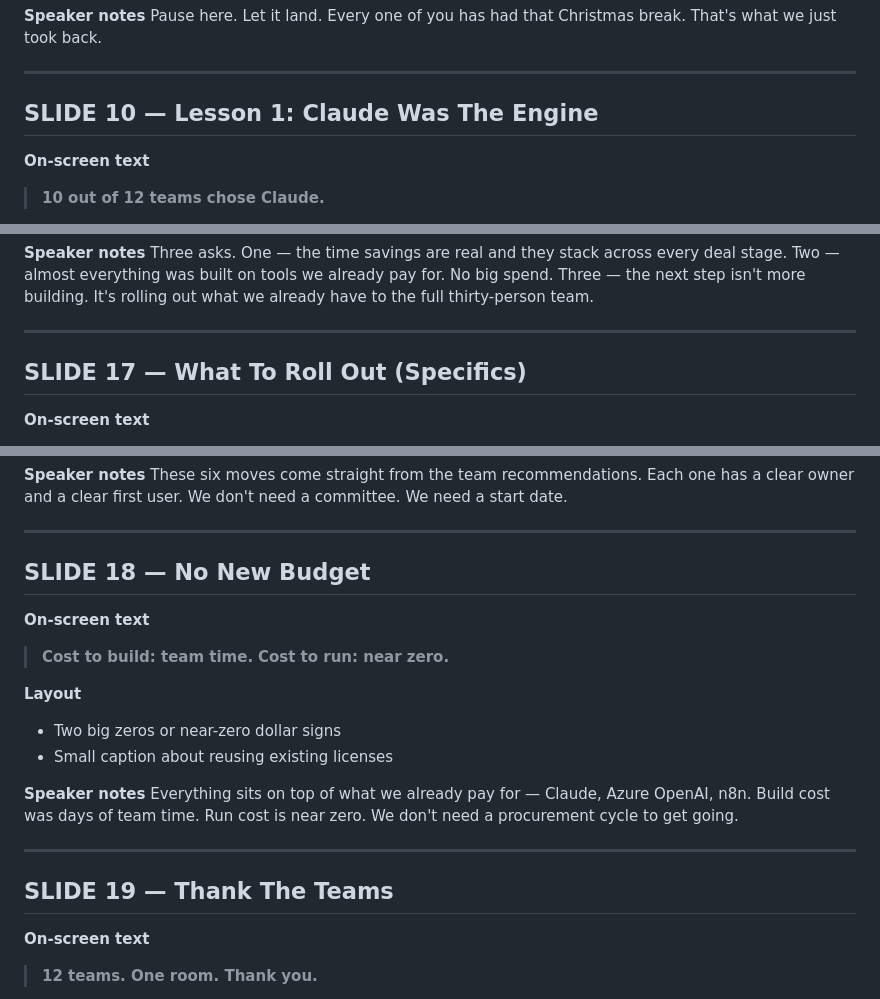
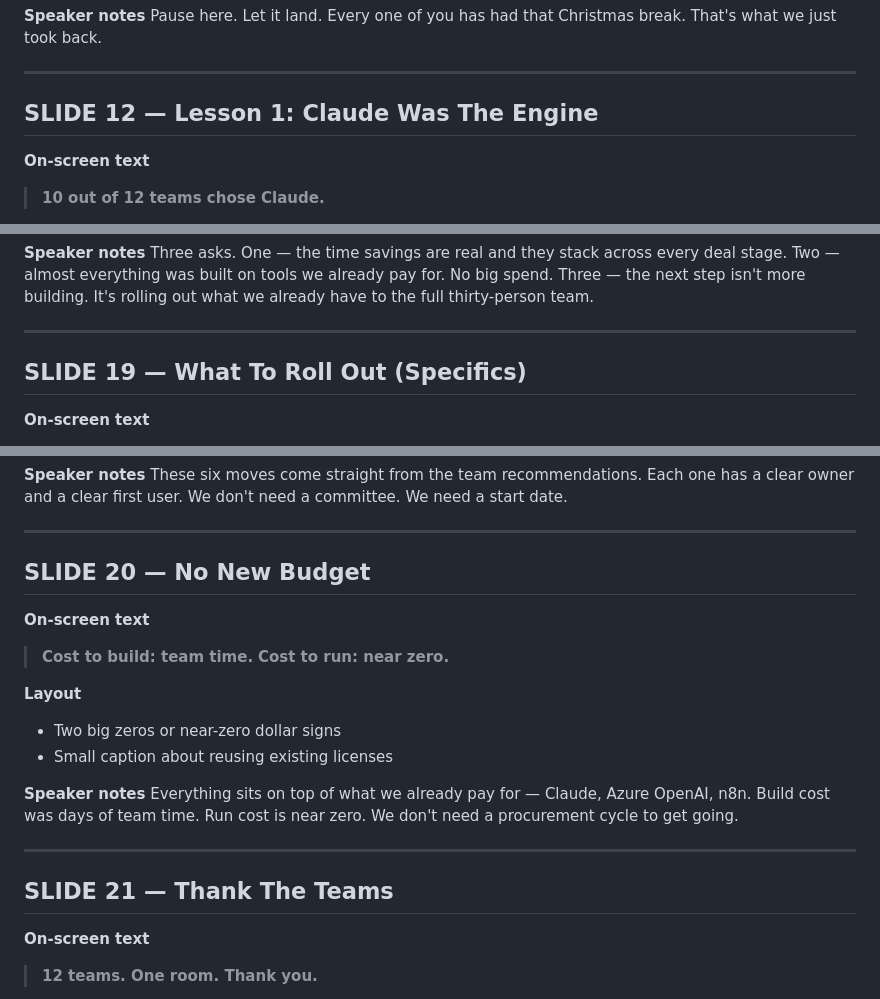
Before and after one commit to D-Squared70/Miami-Offsite-Morning-Workshop-2026, a Markdown page: Services_Presos/outputs/Miami_Hackathon_Slide_Deck.md, 3 parts joined by grey strips. Rendered like a GitHub page.

```diff
--- a/Services_Presos/outputs/Miami_Hackathon_Slide_Deck.md
+++ b/Services_Presos/outputs/Miami_Hackathon_Slide_Deck.md
@@ -170,7 +211,7 @@ Pause here. Let it land. Every one of you has had that Christmas break. That's w
 
 ---
 
-## SLIDE 10 — Lesson 1: Claude Was The Engine
+## SLIDE 12 — Lesson 1: Claude Was The Engine
 
 **On-screen text**
 > **10 out of 12 teams chose Claude.**
@@ -277,7 +318,7 @@ Three asks. One — the time savings are real and they stack across every deal s
 
 ---
 
-## SLIDE 17 — What To Roll Out (Specifics)
+## SLIDE 19 — What To Roll Out (Specifics)
 
 **On-screen text**
 > **Ship these now**
@@ -297,7 +338,7 @@ These six moves come straight from the team recommendations. Each one has a clea
 
 ---
 
-## SLIDE 18 — No New Budget
+## SLIDE 20 — No New Budget
 
 **On-screen text**
 > **Cost to build: team time.**
@@ -312,7 +353,7 @@ Everything sits on top of what we already pay for — Claude, Azure OpenAI, n8n.
 
 ---
 
-## SLIDE 19 — Thank The Teams
+## SLIDE 21 — Thank The Teams
 
 **On-screen text**
 > **12 teams. One room. Thank you.**
```
Also changed, not shown: other parts of Services_Presos/outputs/Miami_Hackathon_Slide_Deck.md (+51 -10 lines), Services_Presos/outputs/Miami_Hackathon_Synthesis.md (+21 -1 lines).
